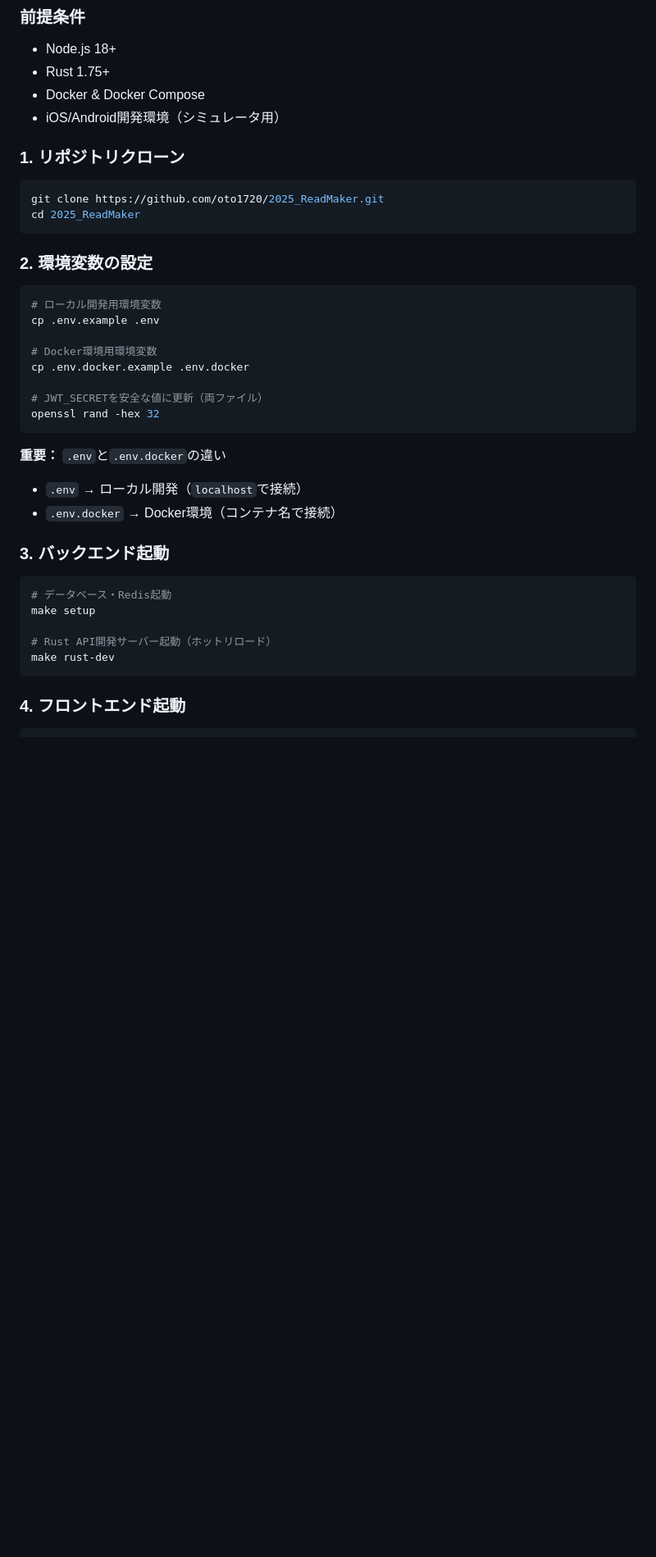
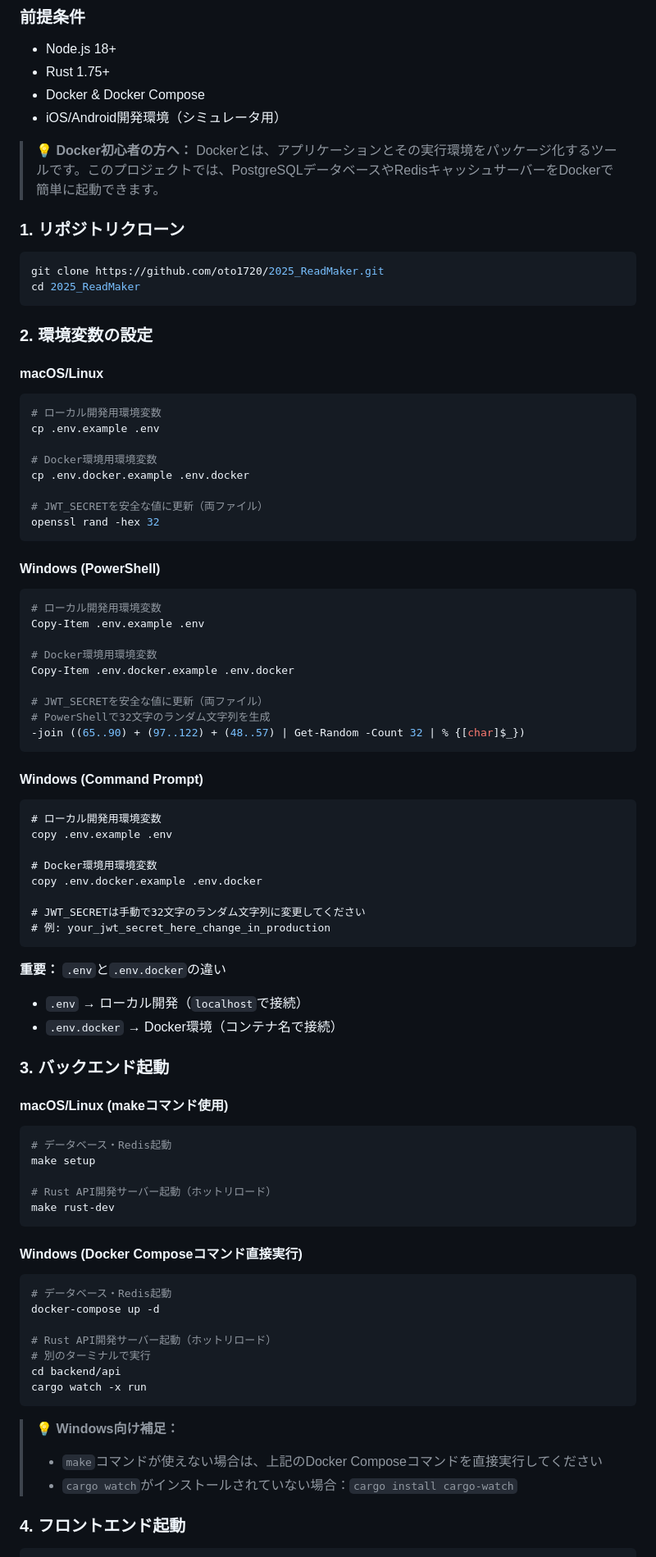
Before and after one commit to oto1720/2025_ReadMaker, a Markdown page: README.md, the part around the change printed below. Shown: that part at 82% size. GitHub-like rendering; blank space fills up the shorter version.

````diff
--- a/README.md
+++ b/README.md
@@ -66,6 +96,8 @@ ReadMaker/
 - Docker & Docker Compose
 - iOS/Android開発環境（シミュレータ用）
 
+> **💡 Docker初心者の方へ：** Dockerとは、アプリケーションとその実行環境をパッケージ化するツールです。このプロジェクトでは、PostgreSQLデータベースやRedisキャッシュサーバーをDockerで簡単に起動できます。
+
 ### 1. リポジトリクローン
 ```bash
 git clone https://github.com/oto1720/2025_ReadMaker.git
@@ -73,6 +105,8 @@ cd 2025_ReadMaker
 ```
 
 ### 2. 環境変数の設定
+
+#### macOS/Linux
 ```bash
 # ローカル開発用環境変数
 cp .env.example .env
@@ -84,11 +118,38 @@ cp .env.docker.example .env.docker
 openssl rand -hex 32
 ```
 
+#### Windows (PowerShell)
+```powershell
+# ローカル開発用環境変数
+Copy-Item .env.example .env
+
+# Docker環境用環境変数
+Copy-Item .env.docker.example .env.docker
+
+# JWT_SECRETを安全な値に更新（両ファイル）
+# PowerShellで32文字のランダム文字列を生成
+-join ((65..90) + (97..122) + (48..57) | Get-Random -Count 32 | % {[char]$_})
+```
+
+#### Windows (Command Prompt)
+```cmd
+# ローカル開発用環境変数
+copy .env.example .env
+
+# Docker環境用環境変数
+copy .env.docker.example .env.docker
+
+# JWT_SECRETは手動で32文字のランダム文字列に変更してください
+# 例: your_jwt_secret_here_change_in_production
+```
+
 **重要：** `.env`と`.env.docker`の違い
 - `.env` → ローカル開発（`localhost`で接続）
 - `.env.docker` → Docker環境（コンテナ名で接続）
 
 ### 3. バックエンド起動
+
+#### macOS/Linux (makeコマンド使用)
 ```bash
 # データベース・Redis起動
 make setup
@@ -96,6 +157,21 @@ make setup
 # Rust API開発サーバー起動（ホットリロード）
 make rust-dev
 ```
+
+#### Windows (Docker Composeコマンド直接実行)
+```powershell
+# データベース・Redis起動
+docker-compose up -d
+
+# Rust API開発サーバー起動（ホットリロード）
+# 別のターミナルで実行
+cd backend/api
+cargo watch -x run
+```
+
+> **💡 Windows向け補足：**
+> - `make`コマンドが使えない場合は、上記のDocker Composeコマンドを直接実行してください
+> - `cargo watch`がインストールされていない場合：`cargo install cargo-watch`
 
 ### 4. フロントエンド起動
 ```bash
````
Also changed, not shown: other parts of README.md (+86 -0 lines).
